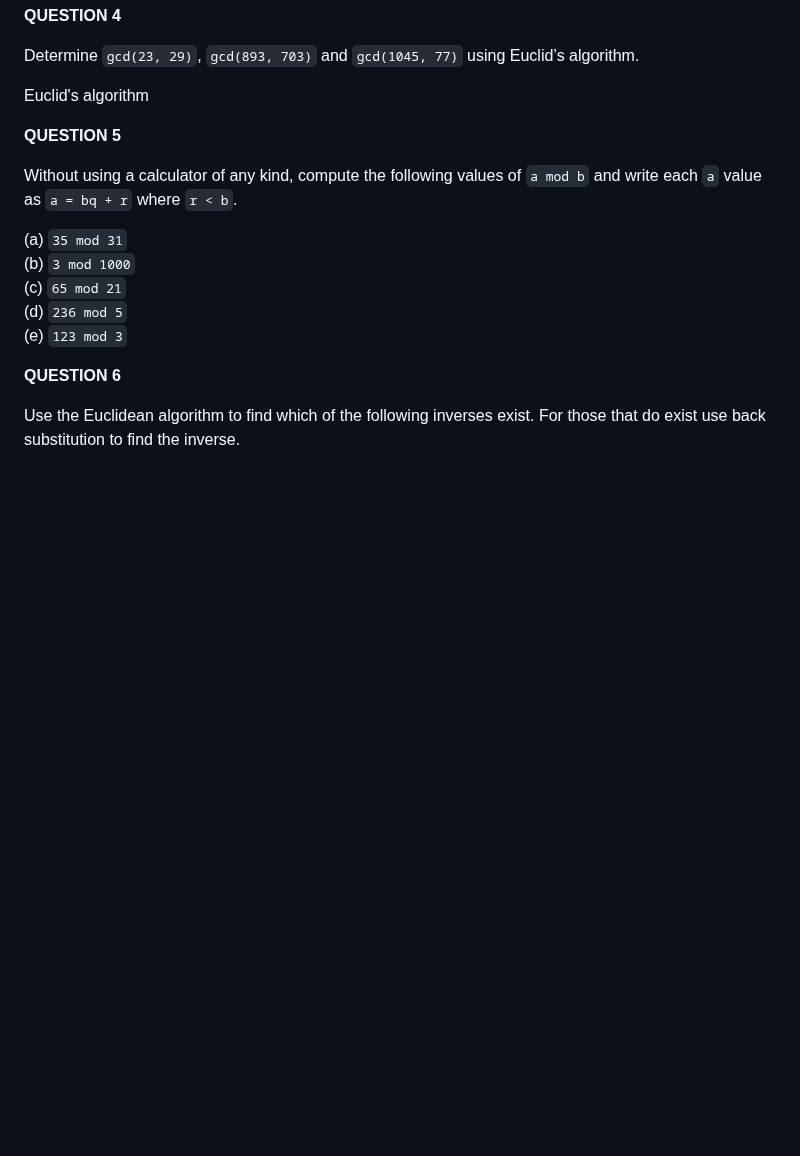
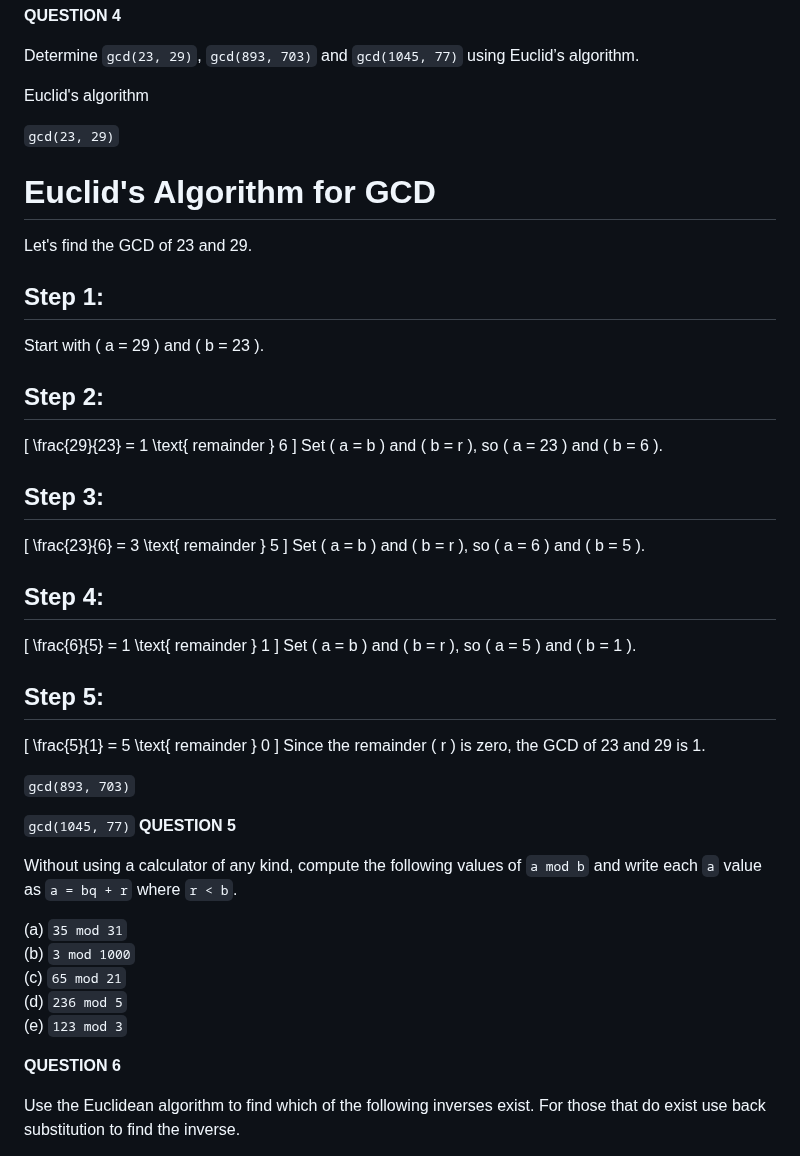
Before and after one commit to dagkand/NTNU, a Markdown page: TTM4135-KRY/1.md, the part around the change. Drawn GitHub-style; blank space fills up the shorter version.

Commit message:
Update 1.md
add gcd euclidean

```diff
--- a/TTM4135-KRY/1.md
+++ b/TTM4135-KRY/1.md
@@ -56,6 +56,44 @@ Determine `gcd(23, 29)`, `gcd(893, 703)` and `gcd(1045, 77)` using Euclid’s al
 
 Euclid's algorithm
 
+
+`gcd(23, 29)`
+# Euclid's Algorithm for GCD
+
+Let's find the GCD of 23 and 29.
+
+## Step 1:
+Start with \( a = 29 \) and \( b = 23 \).
+
+## Step 2:
+\[
+\frac{29}{23} = 1 \text{ remainder } 6
+\]
+Set \( a = b \) and \( b = r \), so \( a = 23 \) and \( b = 6 \).
+
+## Step 3:
+\[
+\frac{23}{6} = 3 \text{ remainder } 5
+\]
+Set \( a = b \) and \( b = r \), so \( a = 6 \) and \( b = 5 \).
+
+## Step 4:
+\[
+\frac{6}{5} = 1 \text{ remainder } 1
+\]
+Set \( a = b \) and \( b = r \), so \( a = 5 \) and \( b = 1 \).
+
+## Step 5:
+\[
+\frac{5}{1} = 5 \text{ remainder } 0
+\]
+Since the remainder \( r \) is zero, the GCD of 23 and 29 is 1.
+
+
+
+`gcd(893, 703)`
+
+`gcd(1045, 77)`
 **QUESTION 5**
 
 Without using a calculator of any kind, compute the following values of `a mod b` and write each `a` value as `a = bq + r` where `r < b`.
```
